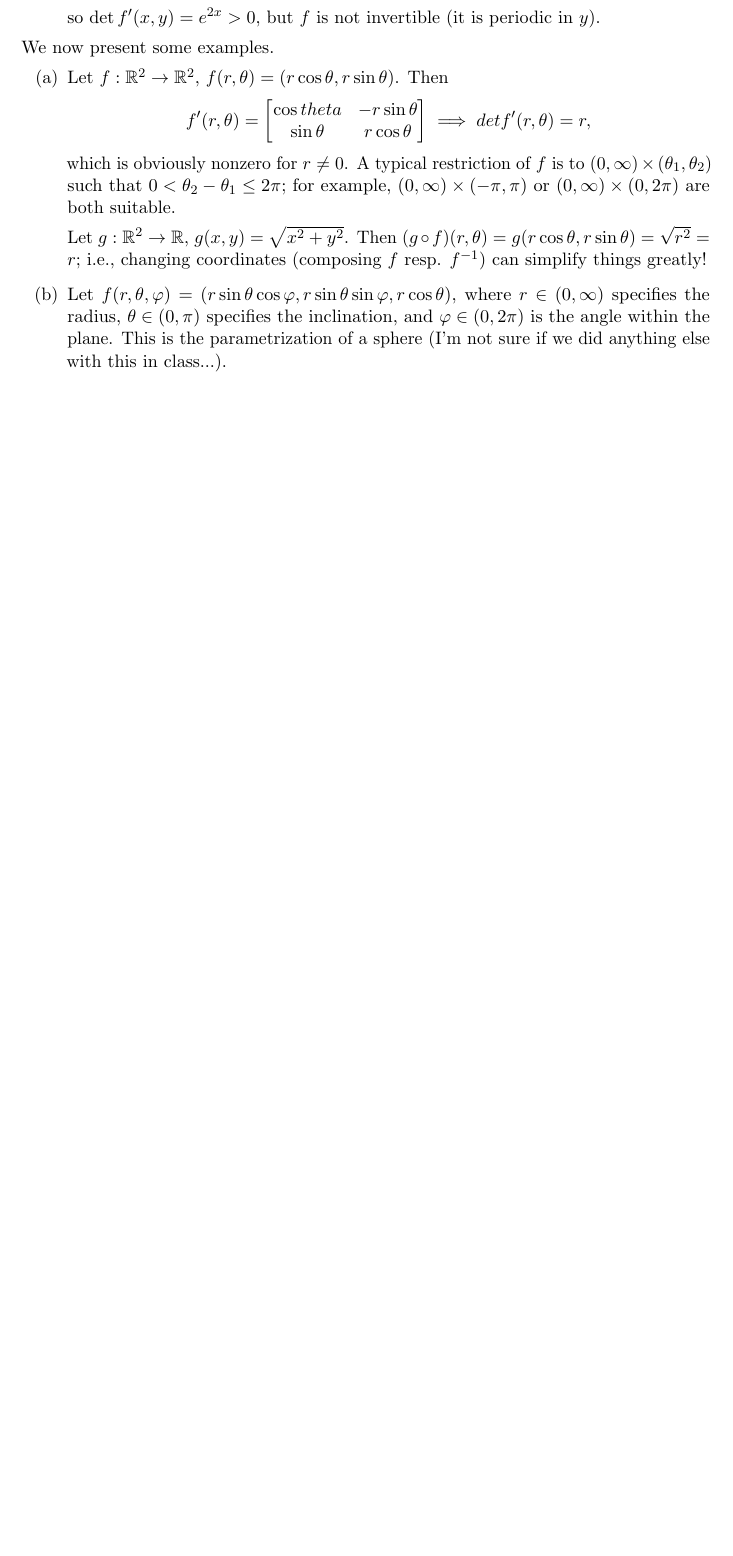
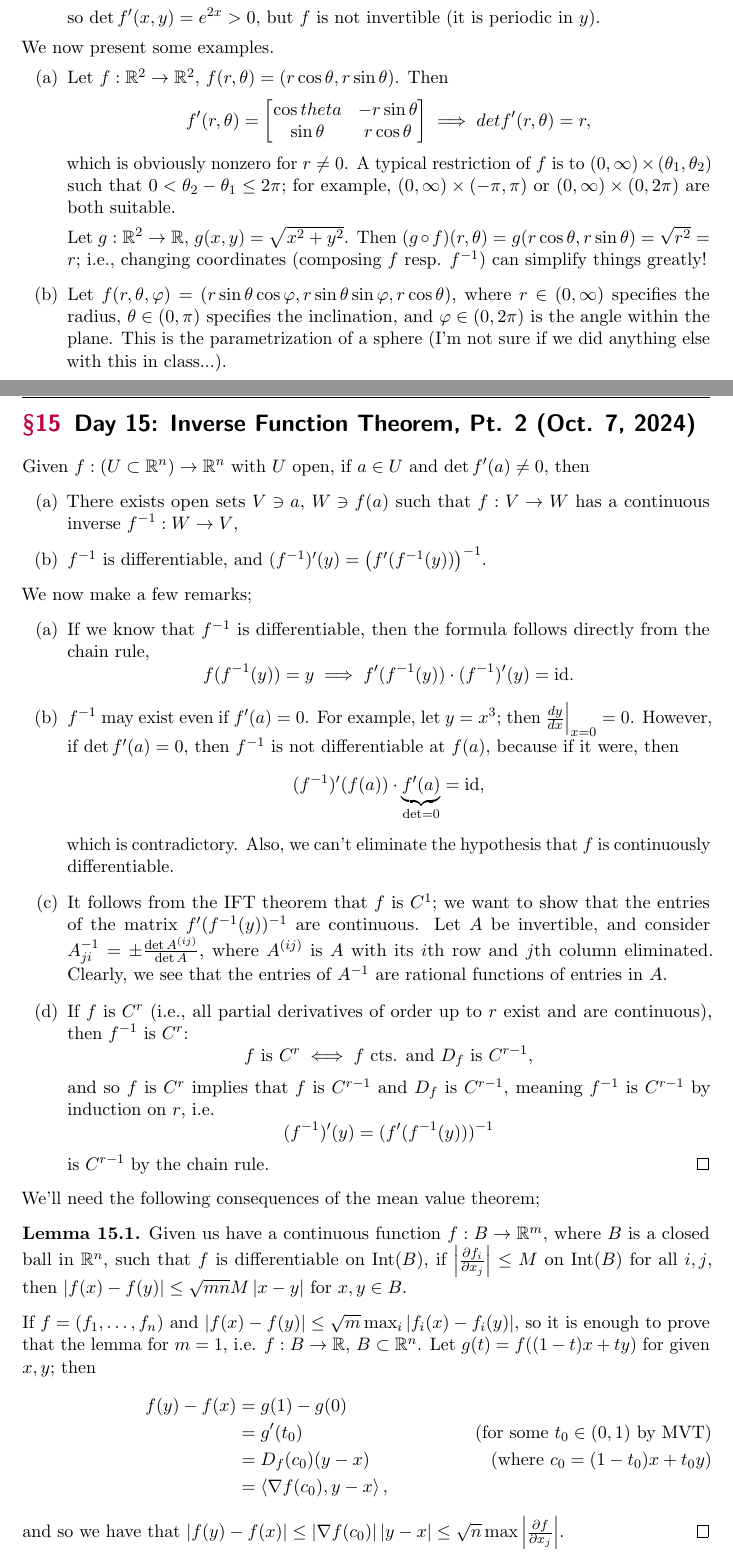
Before and after one commit to Arkyter/Lecture-Notes, a LaTeX document (mat257.tex, which reads MAT257 Notes/Day 15.tex): part of page 23 of 23 before the commit and two parts of pages 23 and 24 of 24 after it, the two joined at a grey line, cut so that both start at the same text, the shorter picture padded with empty space. The pictures show the PDF file mat257.pdf that the author committed with the source.

Commit message:
257 day 15

```diff
--- /dev/null
+++ b/MAT257 Notes/Day 15.tex
@@ -0,0 +1,32 @@
+\section{Day 15: Inverse Function Theorem, Pt. 2 (Oct. 7, 2024)}
+Given $f : (U \subset \RR^n) \to \RR^n$ with $U$ open, if $a \in U$ and $\det f'(a) \neq 0$, then
+\begin{enumerate}[label=(\alph*)]
+    \item There exists open sets $V \ni a$, $W \ni f(a)$ such that $f : V \to W$ has a continuous inverse $f^{-1} : W \to V$,
+    \item $f^{-1}$ is differentiable, and $(f^{-1})' (y) = \left(f'(f^{-1}(y))\right)^{-1}$.
+\end{enumerate}
+We now make a few remarks;
+\begin{enumerate}[label=(\alph*)]
+    \item If we know that $f^{-1}$ is differentiable, then the formula follows directly from the chain rule,
+    \[ f(f^{-1}(y)) = y \implies f'(f^{-1}(y)) \cdot (f^{-1})'(y) = \id. \]
+    \item $f^{-1}$ may exist even if $f'(a) = 0$. For example, let $y = x^3$; then $\restr{\frac{dy}{dx}}{x=0} = 0$. However, if $\det f'(a) = 0$, then $f^{-1}$ is not differentiable at $f(a)$, because if it were, then
+    \[ (f^{-1})' (f(a)) \cdot \underbrace{f'(a)}_{\det = 0} = \id, \]
+    which is contradictory. Also, we can't eliminate the hypothesis that $f$ is continuously differentiable.
+    \item It follows from the IFT theorem that $f$ is $C^1$; we want to show that the entries of the matrix $f'(f^{-1}(y))^{-1}$ are continuous. Let $A$ be invertible, and consider $A^{-1}_{ji} = \pm \frac{\det A^{(ij)}}{\det A}$, where $A^{(ij)}$ is $A$ with its $i$th row and $j$th column eliminated. Clearly, we see that the entries of $A^{-1}$ are rational functions of entries in $A$.
+    \item If $f$ is $C^r$ (i.e., all partial derivatives of order up to $r$ exist and are continuous), then $f^{-1}$ is $C^r$:
+    \[ f \text{ is } C^r \iff f \text{ cts. and } D_f \text{ is } C^{r-1}, \]
+    and so $f$ is $C^r$ implies that $f$ is $C^{r-1}$ and $D_f$ is $C^{r-1}$, meaning $f^{-1}$ is $C^{r-1}$ by induction on $r$, i.e.
+    \[ (f^{-1})'(y) = (f'(f^{-1}(y)))^{-1} \]
+    is $C^{r-1}$ by the chain rule. \qed
+\end{enumerate}
+We'll need the following consequences of the mean value theorem;
+\begin{simplelemma}
+    Given us have a continuous function $f : B \to \RR^m$, where $B$ is a closed ball in $\RR^n$, such that $f$ is differentiable on $\mathrm{Int}(B)$, if $\abs{\frac{\partial f_i}{\partial x_j}} \leq M$ on $\mathrm{Int}(B)$ for all $i, j$, then $\abs{f(x) - f(y)} \leq \sqrt{mn} M \abs{x - y}$ for $x, y \in B$.
+\end{simplelemma}
+\noindent If $f = (f_1, \dots, f_n)$ and $\abs{f(x) - f(y)} \leq \sqrt{m} \max_i \abs{f_i(x) - f_i(y)}$, so it is enough to prove that the lemma for $m = 1$, i.e. $f : B \to \RR$, $B \subset \RR^n$. Let $g(t) = f((1 - t)x + ty)$ for given $x, y$; then
+\begin{align*}
+    f(y) - f(x) &= g(1) - g(0) \\
+    &= g'(t_0) \tag{for some $t_0 \in (0, 1)$ by MVT} \\
+    &= D_f(c_0)(y - x) \tag{where $c_0 = (1 - t_0)x + t_0y$} \\
+    &= \left<\nabla f(c_0), y - x\right>,
+\end{align*}
+and so we have that $\abs{f(y) - f(x)} \leq \abs{\nabla f(c_0)} \abs{y - x} \leq \sqrt{n} \max \abs{\frac{\partial f}{\partial x_j}}$. \qed
```
Also changed, not shown: mat257.tex (+3 -1 lines), MAT257 Notes/Day 16.tex (added), mat257.pdf.
